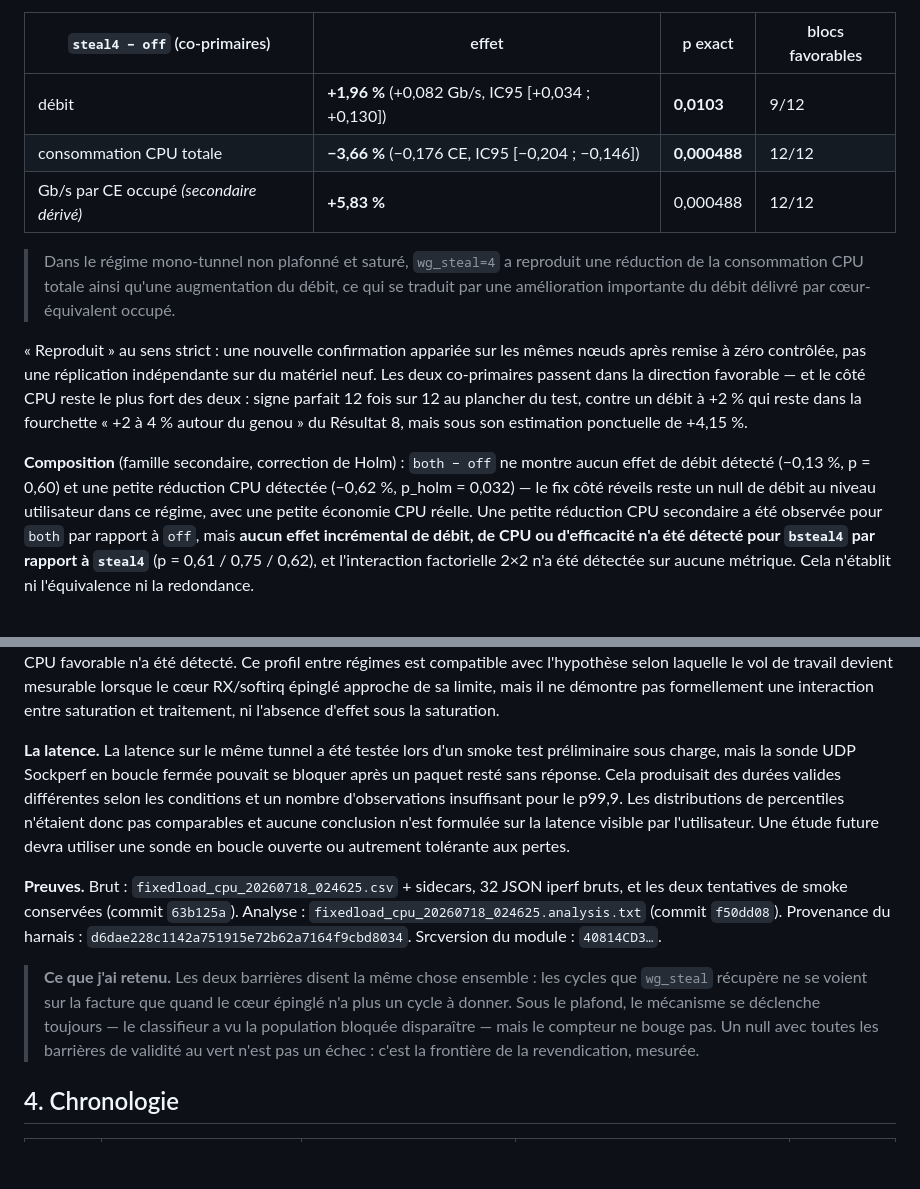
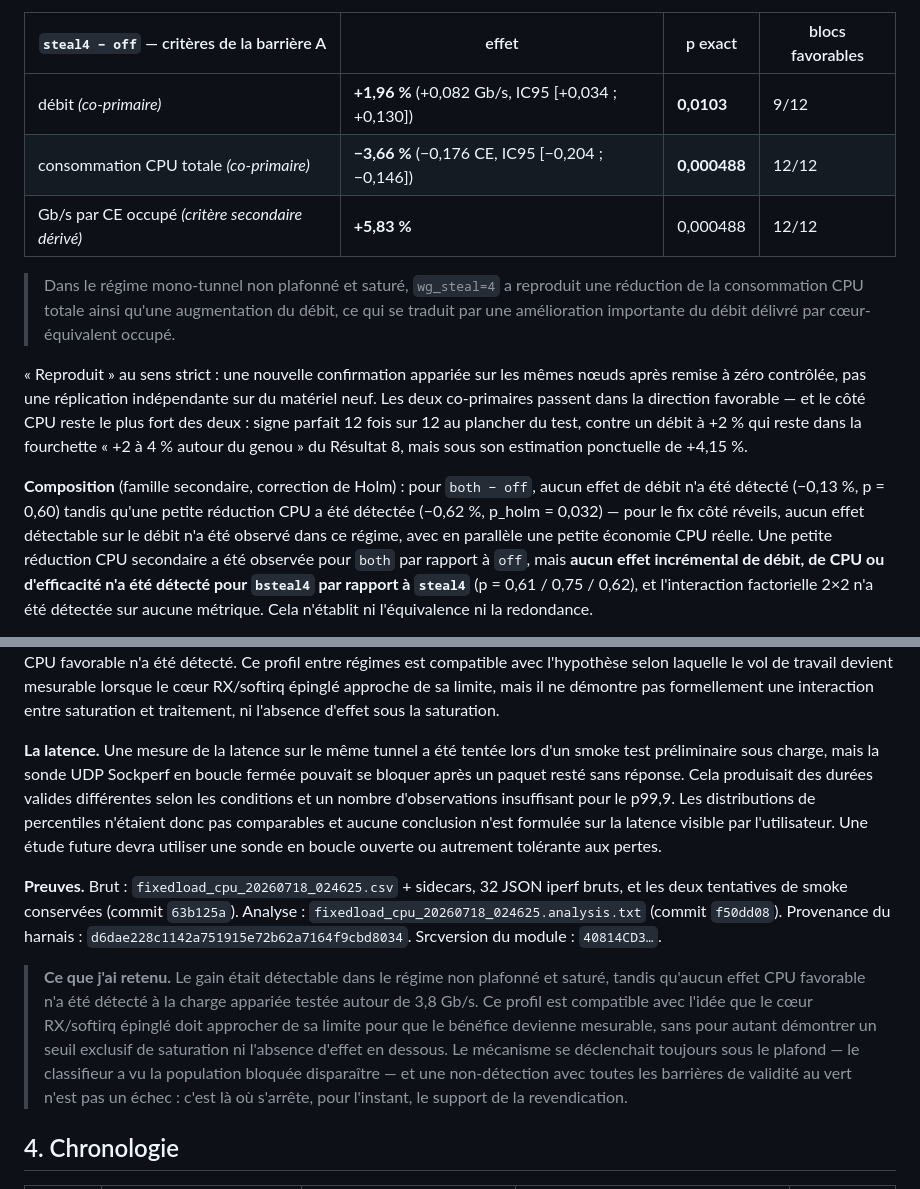
Before and after one commit to AnasAEA/wireguard-receive-path, a Markdown page: docs/cloudlab/CLOUDLAB_EXPERIMENTS_LOG_FR.md, 2 parts joined by grey strips. Drawn GitHub-style; blank space fills up the shorter version.

```diff
--- a/docs/cloudlab/CLOUDLAB_EXPERIMENTS_LOG_FR.md
+++ b/docs/cloudlab/CLOUDLAB_EXPERIMENTS_LOG_FR.md
@@ -582,11 +582,11 @@ signes (plancher 2/4096 ≈ 0,000488 à 12 blocs). Les **co-primaires**, déclar
 campagne, sont le débit et la consommation CPU totale pour `steal4 − off` ; le débit par
 cœur-équivalent occupé est un **effet secondaire dérivé**, pas un co-primaire.
 
-| `steal4 − off` (co-primaires) | effet | p exact | blocs favorables |
+| `steal4 − off` — critères de la barrière A | effet | p exact | blocs favorables |
 |---|---|---|---|
-| débit | **+1,96 %** (+0,082 Gb/s, IC95 [+0,034 ; +0,130]) | **0,0103** | 9/12 |
-| consommation CPU totale | **−3,66 %** (−0,176 CE, IC95 [−0,204 ; −0,146]) | **0,000488** | 12/12 |
-| Gb/s par CE occupé *(secondaire dérivé)* | **+5,83 %** | 0,000488 | 12/12 |
+| débit *(co-primaire)* | **+1,96 %** (+0,082 Gb/s, IC95 [+0,034 ; +0,130]) | **0,0103** | 9/12 |
+| consommation CPU totale *(co-primaire)* | **−3,66 %** (−0,176 CE, IC95 [−0,204 ; −0,146]) | **0,000488** | 12/12 |
+| Gb/s par CE occupé *(critère secondaire dérivé)* | **+5,83 %** | 0,000488 | 12/12 |
 
 > Dans le régime mono-tunnel non plafonné et saturé, `wg_steal=4` a reproduit une
 > réduction de la consommation CPU totale ainsi qu'une augmentation du débit, ce qui se
@@ -599,10 +599,11 @@ fort des deux : signe parfait 12 fois sur 12 au plancher du test, contre un déb
 qui reste dans la fourchette « +2 à 4 % autour du genou » du Résultat 8, mais sous son
 estimation ponctuelle de +4,15 %.
 
-**Composition** (famille secondaire, correction de Holm) : `both − off` ne montre aucun
-effet de débit détecté (−0,13 %, p = 0,60) et une petite réduction CPU détectée
-(−0,62 %, p_holm = 0,032) — le fix côté réveils reste un null de débit au niveau
-utilisateur dans ce régime, avec une petite économie CPU réelle. Une petite réduction
+**Composition** (famille secondaire, correction de Holm) : pour `both − off`, aucun
+effet de débit n'a été détecté (−0,13 %, p = 0,60) tandis qu'une petite réduction CPU
+a été détectée (−0,62 %, p_holm = 0,032) — pour le fix côté réveils, aucun effet
+détectable sur le débit n'a été observé dans ce régime, avec en parallèle une petite
+économie CPU réelle. Une petite réduction
 CPU secondaire a été observée pour `both` par rapport à `off`, mais **aucun effet
 incrémental de débit, de CPU ou d'efficacité n'a été détecté pour `bsteal4` par rapport
 à `steal4`** (p = 0,61 / 0,75 / 0,62), et l'interaction factorielle 2×2 n'a été détectée
@@ -661,8 +662,8 @@ devient mesurable lorsque le cœur RX/softirq épinglé approche de sa limite, m
 démontre pas formellement une interaction entre saturation et traitement, ni l'absence
 d'effet sous la saturation.
 
-**La latence.** La latence sur le même tunnel a été testée lors d'un smoke test
-préliminaire sous charge, mais la sonde UDP Sockperf en boucle fermée pouvait se bloquer
+**La latence.** Une mesure de la latence sur le même tunnel a été tentée lors d'un
+smoke test préliminaire sous charge, mais la sonde UDP Sockperf en boucle fermée pouvait se bloquer
 après un paquet resté sans réponse. Cela produisait des durées valides différentes selon
 les conditions et un nombre d'observations insuffisant pour le p99,9. Les distributions
 de percentiles n'étaient donc pas comparables et aucune conclusion n'est formulée sur la
@@ -674,12 +675,15 @@ et les deux tentatives de smoke conservées (commit `63b125a`). Analyse :
 `fixedload_cpu_20260718_024625.analysis.txt` (commit `f50dd08`). Provenance du harnais :
 `d6dae228c1142a751915e72b62a7164f9cbd8034`. Srcversion du module : `40814CD3…`.
 
-> **Ce que j'ai retenu.** Les deux barrières disent la même chose ensemble : les cycles
-> que `wg_steal` récupère ne se voient sur la facture que quand le cœur épinglé n'a plus
-> un cycle à donner. Sous le plafond, le mécanisme se déclenche toujours — le
-> classifieur a vu la population bloquée disparaître — mais le compteur ne bouge pas. Un
-> null avec toutes les barrières de validité au vert n'est pas un échec : c'est la
-> frontière de la revendication, mesurée.
+> **Ce que j'ai retenu.** Le gain était détectable dans le régime non plafonné et
+> saturé, tandis qu'aucun effet CPU favorable n'a été détecté à la charge appariée
+> testée autour de 3,8 Gb/s. Ce profil est compatible avec l'idée que le cœur RX/softirq
+> épinglé doit approcher de sa limite pour que le bénéfice devienne mesurable, sans pour
+> autant démontrer un seuil exclusif de saturation ni l'absence d'effet en dessous. Le
+> mécanisme se déclenchait toujours sous le plafond — le classifieur a vu la population
+> bloquée disparaître — et une non-détection avec toutes les barrières de validité au
+> vert n'est pas un échec : c'est là où s'arrête, pour l'instant, le support de la
+> revendication.
 
 ## 4. Chronologie
 
```
Also changed, not shown: docs/cloudlab/CLOUDLAB_EXPERIMENTS_LOG.md (+15 -12 lines).
